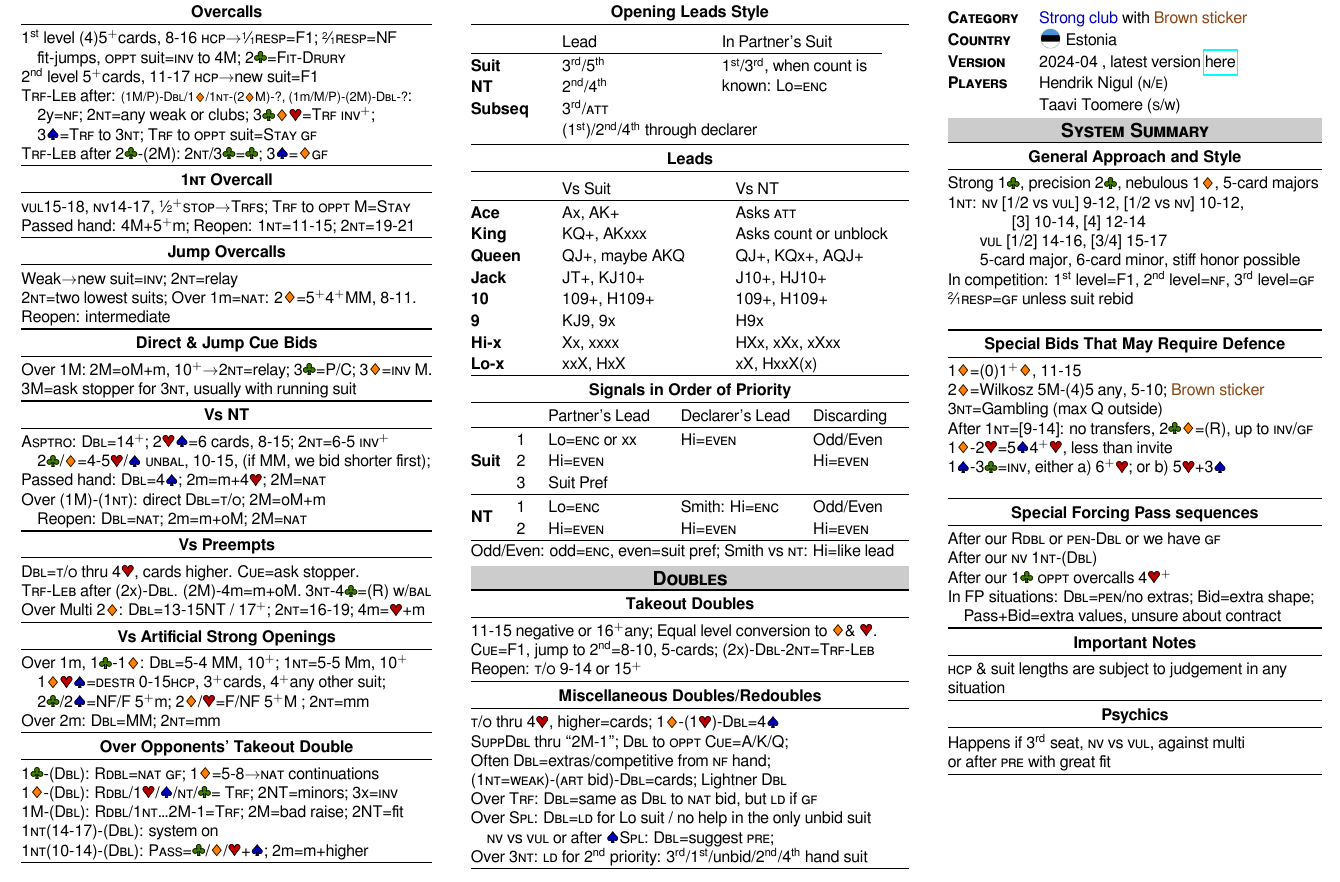
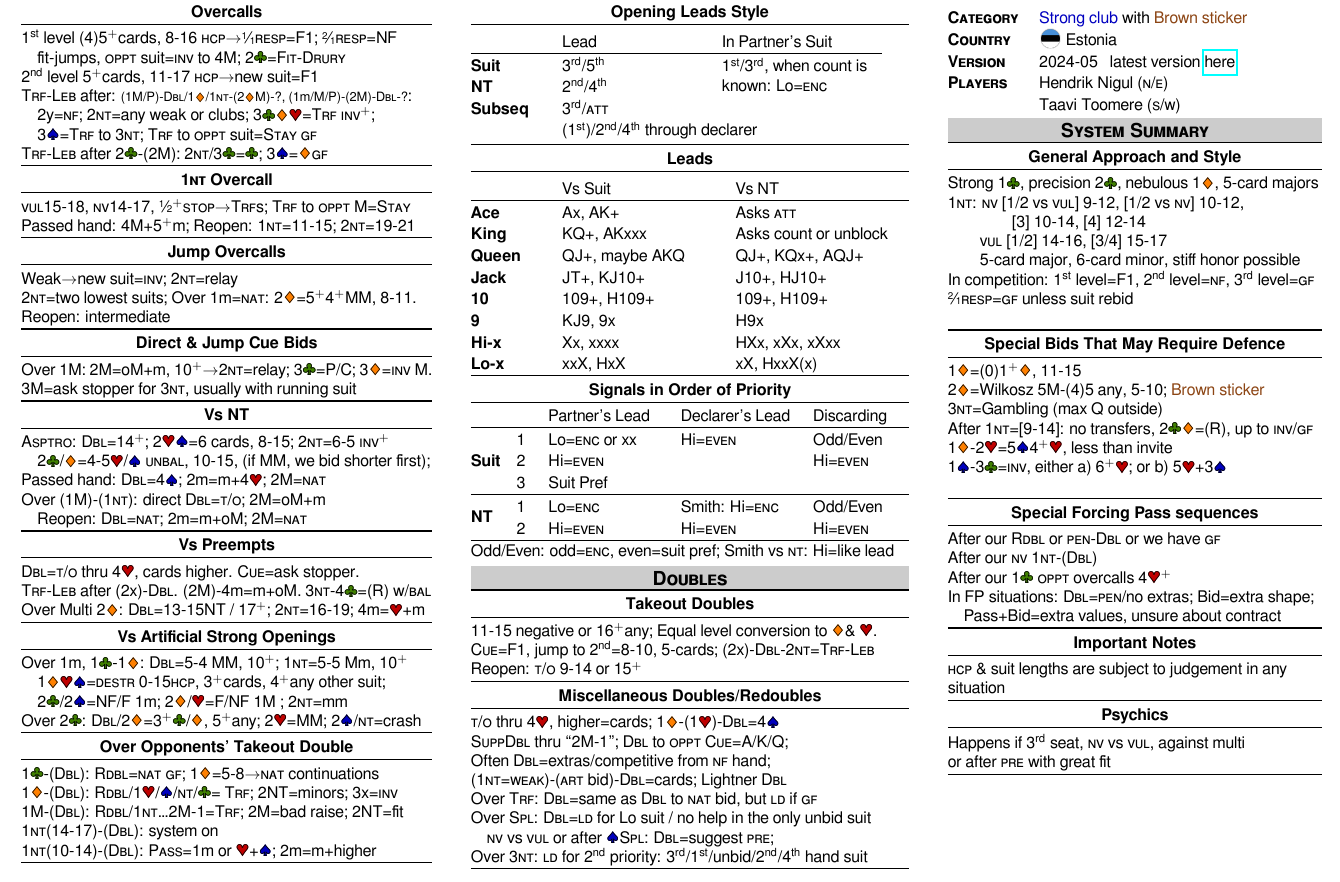
Before and after one commit to nigulh/ccf, a LaTeX document (nigul_toomere.tex): part of page 1 of 2, cut so that both start at the same text. Compiled offline with LuaLaTeX.

Commit message:
2C defence

```diff
--- a/nigul_toomere.tex
+++ b/nigul_toomere.tex
@@ -134,14 +134,14 @@
 \smallsection{Vs Artificial Strong Openings}
 	Over 1m, 1\C-1\D: \X=5-4 MM, 10\more; 1\N=5-5 Mm, 10\more\\
 	\quad1\D\H\S=\caps{destr} 0-15\hcp, 3\more cards, 4\more any other suit;\\
-	\quad2\C/2\S=NF/F 5\more m; 2\D/\H=F/NF 5\more M ; 2\N=mm\\
-	Over 2m: \X=MM; 2\N=mm
+	\quad2\C/2\S=NF/F 1m; 2\D/\H=F/NF 1M ; 2\N=mm\\
+	Over 2\C: \X/2\D=3\more \C/\D, 5\more any; 2\H=MM; 2\S/\N=crash
 \smallsection{Over Opponents' Takeout Double}
 	1\C-(\X): \XX=\NAT\ \GF; 1\D=5-8\rightarrow\NAT\ continuations\\
 	1\D-(\X): \XX/1\H/\S/\N/\C = \caps{Trf}; 2NT=minors; 3x=\INV \\
 	1M-(\X): \XX/1\N\ldots2M-1=\caps{Trf}; 2M=bad raise; 2NT=fit\\
 	1\N(14-17)-(\X): system on\\
-	1\N(10-14)-(\X): \PASS=\C/\D/\H+\S; 2m=m+higher\\
+	1\N(10-14)-(\X): \PASS=1m or \H+\S; 2m=m+higher\\
 \myendrule
 \end{minipage}
 \hfill
@@ -201,8 +201,8 @@
 \begin{tabular}{p{20mm}p{62mm}}
 \textbf{\caps{Category}} & \mbox{\color{spadecolor}Strong club} with \bs \\
 \textbf{\caps{Country}} & { \makebox[5mm]{\raisebox{-1mm}[0pt][0pt]{\includegraphics[width=5mm]{estonia.png}}}} Estonia \\
-\textbf{\caps{Version}} & 2024-04
-, latest version \href{https://github.com/nigulh/ccf/raw/master/nigul_toomere.pdf}{here}
+\textbf{\caps{Version}} & 2024-05
+~ latest version \href{https://github.com/nigulh/ccf/raw/master/nigul_toomere.pdf}{here}
 \\
 \textbf{\caps{Players}} & Hendrik {Nigul} (\caps{n/e})\\ & Taavi {Toomere} (\caps{s/w}) \\
 \end{tabular}
```
Also changed, not shown: nigul_toomere.pdf, nigul_toomere.tex (6 more changed lines), 1 other file.
